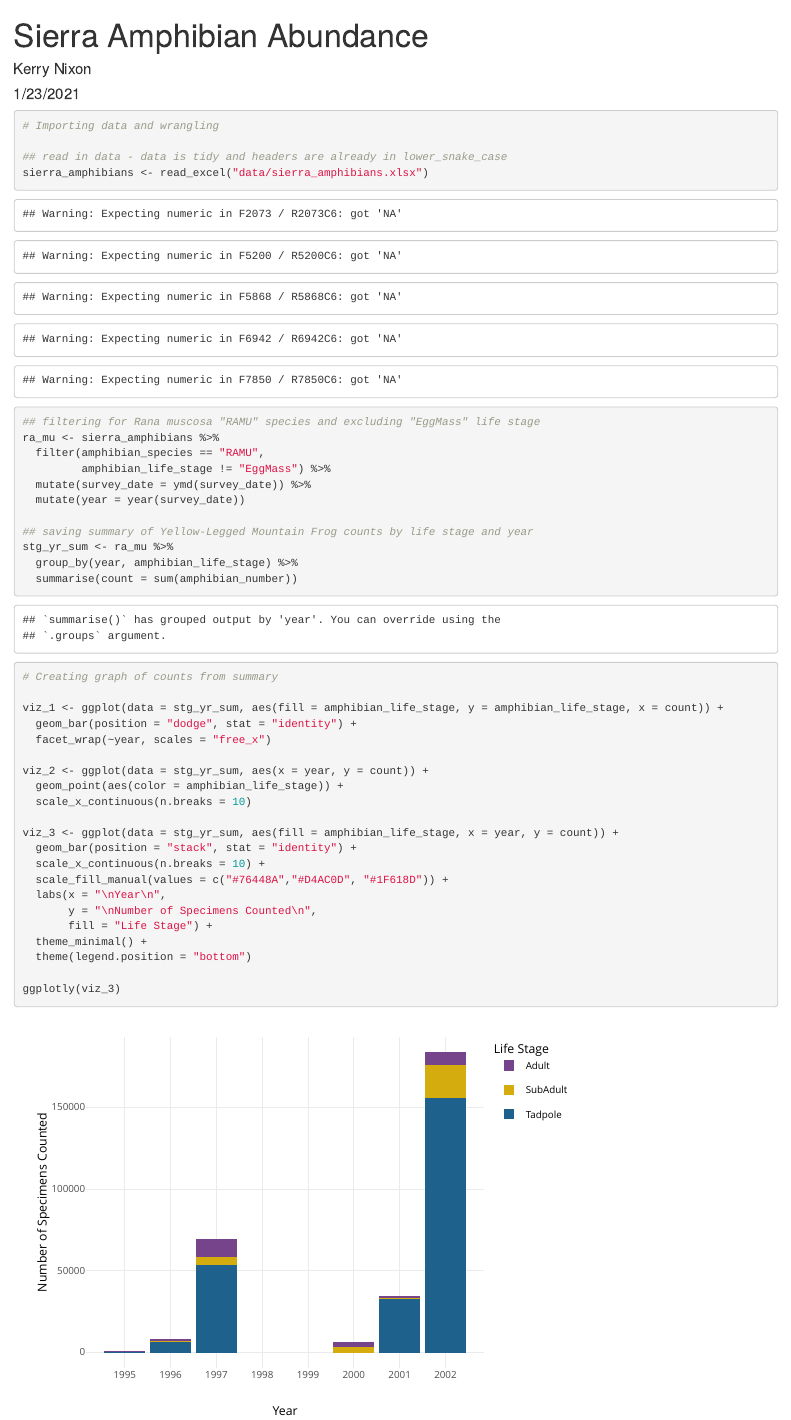
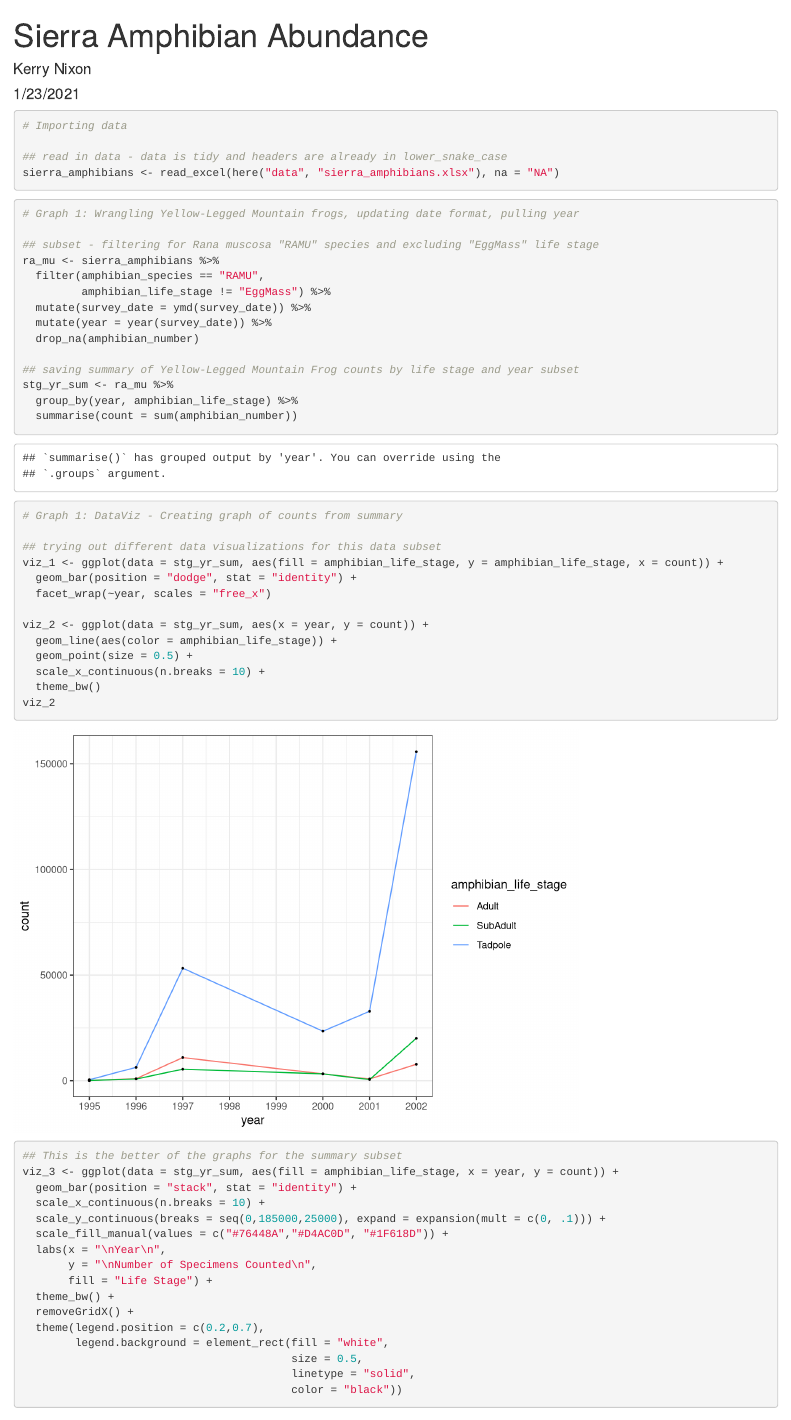
Before and after one commit to kerry-nixon/244-assignment-1, an R Markdown document (src/a1_task1_nixon_kerry.Rmd): the page in a window 1100 px wide, from its top. Rendered offline with R 4.5, knitr and Pandoc, with nearby package versions; some code elsewhere in the file could not run offline.

Commit message:
second pass at assignment 1

````diff
--- a/src/a1_task1_nixon_kerry.Rmd
+++ b/src/a1_task1_nixon_kerry.Rmd
@@ -27,45 +28,61 @@ library(patchwork)
 
 
 ```{r}
-# Importing data and wrangling
+# Importing data
 
 ## read in data - data is tidy and headers are already in lower_snake_case
-sierra_amphibians <- read_excel("data/sierra_amphibians.xlsx")
-
-## filtering for Rana muscosa "RAMU" species and excluding "EggMass" life stage
-ra_mu <- sierra_amphibians %>%
-  filter(amphibian_species == "RAMU",
-         amphibian_life_stage != "EggMass") %>%
-  mutate(survey_date = ymd(survey_date)) %>%
-  mutate(year = year(survey_date))
-
-## saving summary of Yellow-Legged Mountain Frog counts by life stage and year
-stg_yr_sum <- ra_mu %>%
-  group_by(year, amphibian_life_stage) %>%
-  summarise(count = sum(amphibian_number))
+sierra_amphibians <- read_excel(here("data", "sierra_amphibians.xlsx"), na = "NA")
 
 ```
 
 
 ```{r}
-# Creating graph of counts from summary
+# Graph 1: Wrangling Yellow-Legged Mountain frogs, updating date format, pulling year
 
+## subset - filtering for Rana muscosa "RAMU" species and excluding "EggMass" life stage
+ra_mu <- sierra_amphibians %>%
+  filter(amphibian_species == "RAMU",
+         amphibian_life_stage != "EggMass") %>%
+  mutate(survey_date = ymd(survey_date)) %>%
+  mutate(year = year(survey_date)) %>%
+  drop_na(amphibian_number)
+
+## saving summary of Yellow-Legged Mountain Frog counts by life stage and year subset
+stg_yr_sum <- ra_mu %>%
+  group_by(year, amphibian_life_stage) %>%
+  summarise(count = sum(amphibian_number))
+```
+
+
+```{r}
+# Graph 1: DataViz - Creating graph of counts from summary
+
+## trying out different data visualizations for this data subset
 viz_1 <- ggplot(data = stg_yr_sum, aes(fill = amphibian_life_stage, y = amphibian_life_stage, x = count)) +
   geom_bar(position = "dodge", stat = "identity") +
   facet_wrap(~year, scales = "free_x")
 
 viz_2 <- ggplot(data = stg_yr_sum, aes(x = year, y = count)) +
-  geom_point(aes(color = amphibian_life_stage)) +
-  scale_x_continuous(n.breaks = 10)
+  geom_line(aes(color = amphibian_life_stage)) +
+  geom_point(size = 0.5) +
+  scale_x_continuous(n.breaks = 10) +
+  theme_bw()
+viz_2
 
+## This is the better of the graphs for the summary subset
 viz_3 <- ggplot(data = stg_yr_sum, aes(fill = amphibian_life_stage, x = year, y = count)) +
   geom_bar(position = "stack", stat = "identity") +
   scale_x_continuous(n.breaks = 10) +
+  scale_y_continuous(breaks = seq(0,185000,25000), expand = expansion(mult = c(0, .1))) +
   scale_fill_manual(values = c("#76448A","#D4AC0D", "#1F618D")) +
   labs(x = "\nYear\n",
        y = "\nNumber of Specimens Counted\n",
        fill = "Life Stage") +
-  theme_minimal() +
-  theme(legend.position = "bottom")
+  theme_bw() +
+  removeGridX() +
+  theme(legend.position = c(0.2,0.7),
+        legend.background = element_rect(fill = "white",
+                                         size = 0.5,
+                                         linetype = "solid",
+                                         color = "black"))
 
-ggplotly(viz_3)
````
Also changed, not shown: src/a1_task1_nixon_kerry.Rmd (42 more changed lines).
